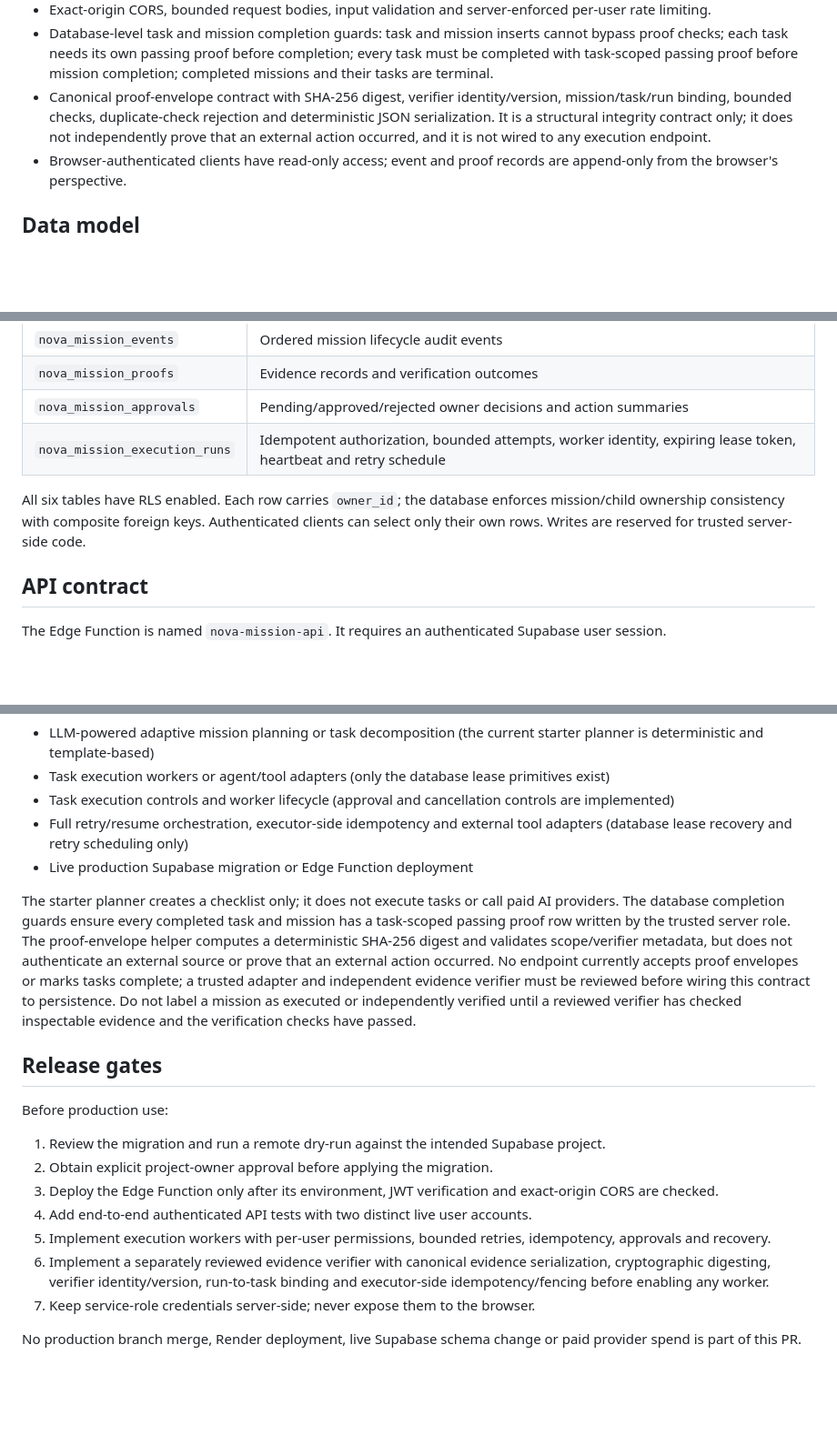
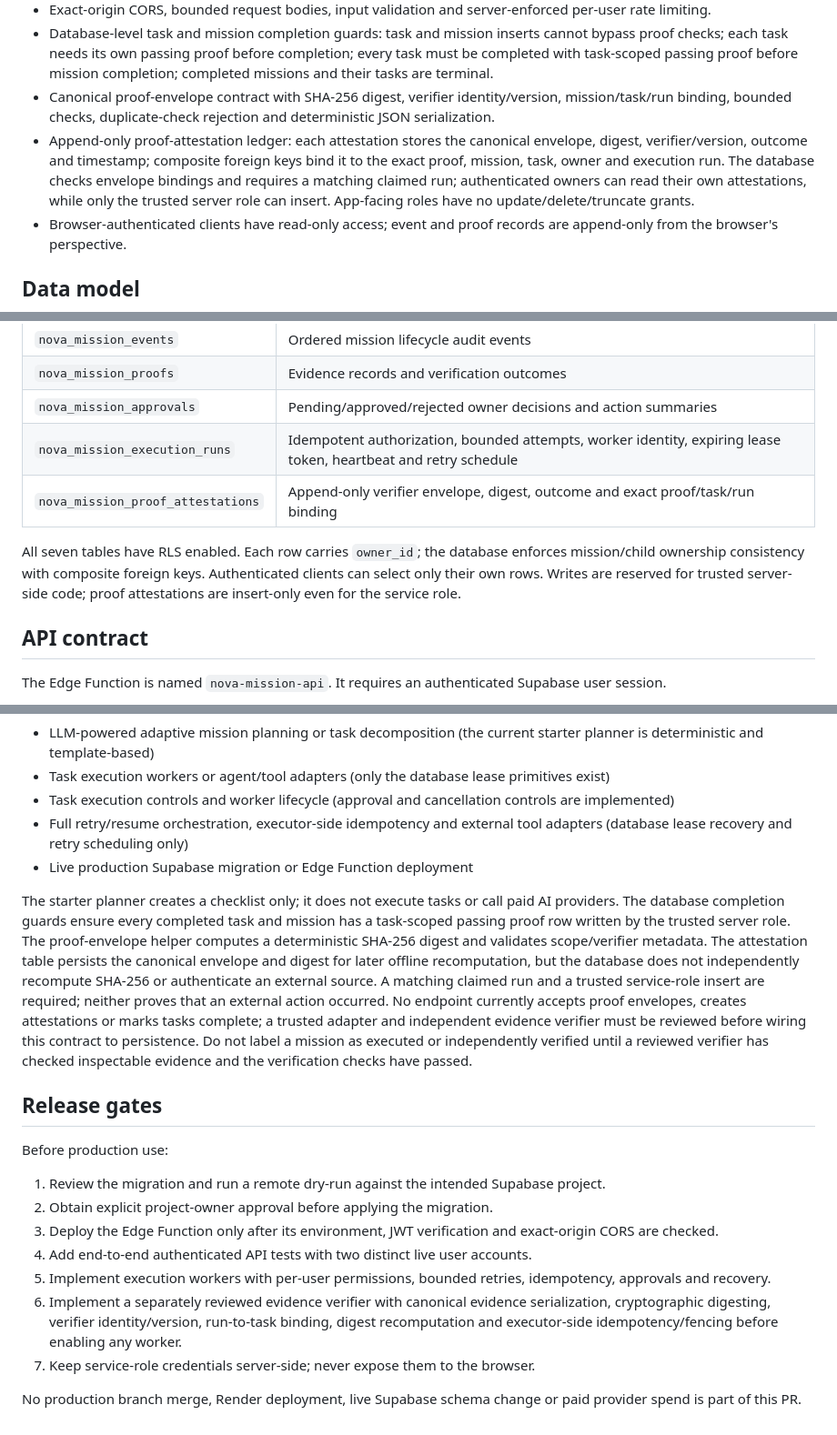
Before and after one commit to s85960833-byte/NovaAI, a Markdown page: docs/NOVA_MISSION_ENGINE_V1.md, 3 parts joined by grey strips. Shown at 91% size. Rendered like a GitHub page; blank space fills up the shorter version.

Commit message:
Document immutable proof attestation ledger and verification limits

```diff
--- a/docs/NOVA_MISSION_ENGINE_V1.md
+++ b/docs/NOVA_MISSION_ENGINE_V1.md
@@ -18,7 +18,8 @@
 - Bilingual Mission Control panel inside NOVA Agents for mission creation, starter-plan generation, listing, task/event/proof inspection, task-level approval requests, explicit owner approval/rejection across multiple tasks and mission cancellation.
 - Exact-origin CORS, bounded request bodies, input validation and server-enforced per-user rate limiting.
 - Database-level task and mission completion guards: task and mission inserts cannot bypass proof checks; each task needs its own passing proof before completion; every task must be completed with task-scoped passing proof before mission completion; completed missions and their tasks are terminal.
-- Canonical proof-envelope contract with SHA-256 digest, verifier identity/version, mission/task/run binding, bounded checks, duplicate-check rejection and deterministic JSON serialization. It is a structural integrity contract only; it does not independently prove that an external action occurred, and it is not wired to any execution endpoint.
+- Canonical proof-envelope contract with SHA-256 digest, verifier identity/version, mission/task/run binding, bounded checks, duplicate-check rejection and deterministic JSON serialization.
+- Append-only proof-attestation ledger: each attestation stores the canonical envelope, digest, verifier/version, outcome and timestamp; composite foreign keys bind it to the exact proof, mission, task, owner and execution run. The database checks envelope bindings and requires a matching claimed run; authenticated owners can read their own attestations, while only the trusted server role can insert. App-facing roles have no update/delete/truncate grants.
 - Browser-authenticated clients have read-only access; event and proof records are append-only from the browser's perspective.
 
 ## Data model
@@ -31,8 +32,9 @@
 | `nova_mission_proofs` | Evidence records and verification outcomes |
 | `nova_mission_approvals` | Pending/approved/rejected owner decisions and action summaries |
 | `nova_mission_execution_runs` | Idempotent authorization, bounded attempts, worker identity, expiring lease token, heartbeat and retry schedule |
+| `nova_mission_proof_attestations` | Append-only verifier envelope, digest, outcome and exact proof/task/run binding |
 
-All six tables have RLS enabled. Each row carries `owner_id`; the database enforces mission/child ownership consistency with composite foreign keys. Authenticated clients can select only their own rows. Writes are reserved for trusted server-side code.
+All seven tables have RLS enabled. Each row carries `owner_id`; the database enforces mission/child ownership consistency with composite foreign keys. Authenticated clients can select only their own rows. Writes are reserved for trusted server-side code; proof attestations are insert-only even for the service role.
 
 ## API contract
 
@@ -86,7 +89,7 @@ This foundation does **not** yet provide:
 - Full retry/resume orchestration, executor-side idempotency and external tool adapters (database lease recovery and retry scheduling only)
 - Live production Supabase migration or Edge Function deployment
 
-The starter planner creates a checklist only; it does not execute tasks or call paid AI providers. The database completion guards ensure every completed task and mission has a task-scoped passing proof row written by the trusted server role. The proof-envelope helper computes a deterministic SHA-256 digest and validates scope/verifier metadata, but does not authenticate an external source or prove that an external action occurred. No endpoint currently accepts proof envelopes or marks tasks complete; a trusted adapter and independent evidence verifier must be reviewed before wiring this contract to persistence. Do not label a mission as executed or independently verified until a reviewed verifier has checked inspectable evidence and the verification checks have passed.
+The starter planner creates a checklist only; it does not execute tasks or call paid AI providers. The database completion guards ensure every completed task and mission has a task-scoped passing proof row written by the trusted server role. The proof-envelope helper computes a deterministic SHA-256 digest and validates scope/verifier metadata. The attestation table persists the canonical envelope and digest for later offline recomputation, but the database does not independently recompute SHA-256 or authenticate an external source. A matching claimed run and a trusted service-role insert are required; neither proves that an external action occurred. No endpoint currently accepts proof envelopes, creates attestations or marks tasks complete; a trusted adapter and independent evidence verifier must be reviewed before wiring this contract to persistence. Do not label a mission as executed or independently verified until a reviewed verifier has checked inspectable evidence and the verification checks have passed.
 
 ## Release gates
 
@@ -97,7 +100,7 @@ Before production use:
 3. Deploy the Edge Function only after its environment, JWT verification and exact-origin CORS are checked.
 4. Add end-to-end authenticated API tests with two distinct live user accounts.
 5. Implement execution workers with per-user permissions, bounded retries, idempotency, approvals and recovery.
-6. Implement a separately reviewed evidence verifier with canonical evidence serialization, cryptographic digesting, verifier identity/version, run-to-task binding and executor-side idempotency/fencing before enabling any worker.
+6. Implement a separately reviewed evidence verifier with canonical evidence serialization, cryptographic digesting, verifier identity/version, run-to-task binding, digest recomputation and executor-side idempotency/fencing before enabling any worker.
 7. Keep service-role credentials server-side; never expose them to the browser.
 
 No production branch merge, Render deployment, live Supabase schema change or paid provider spend is part of this PR.
```
Also changed, not shown: other parts of docs/NOVA_MISSION_ENGINE_V1.md (+2 -1 lines).
